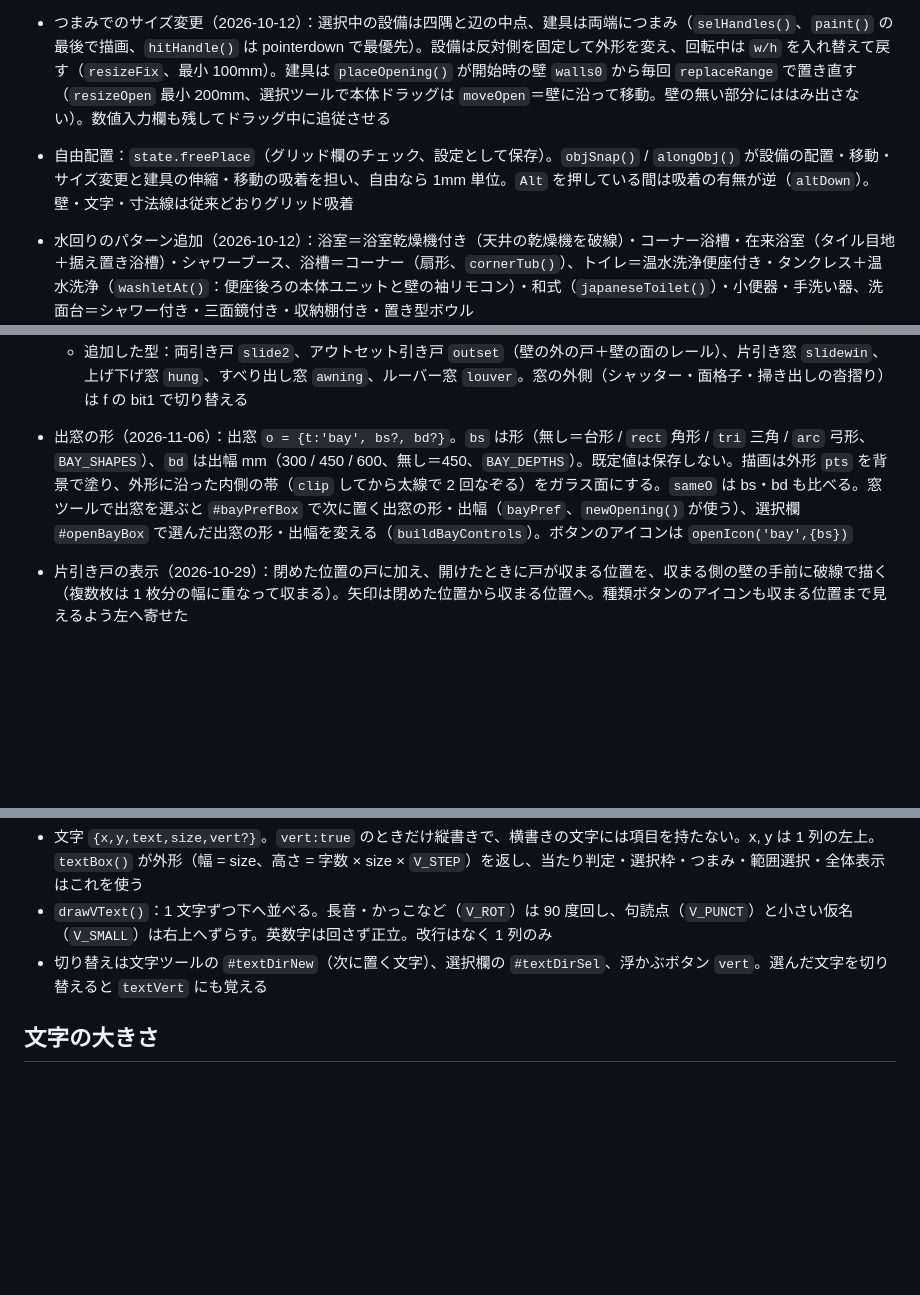
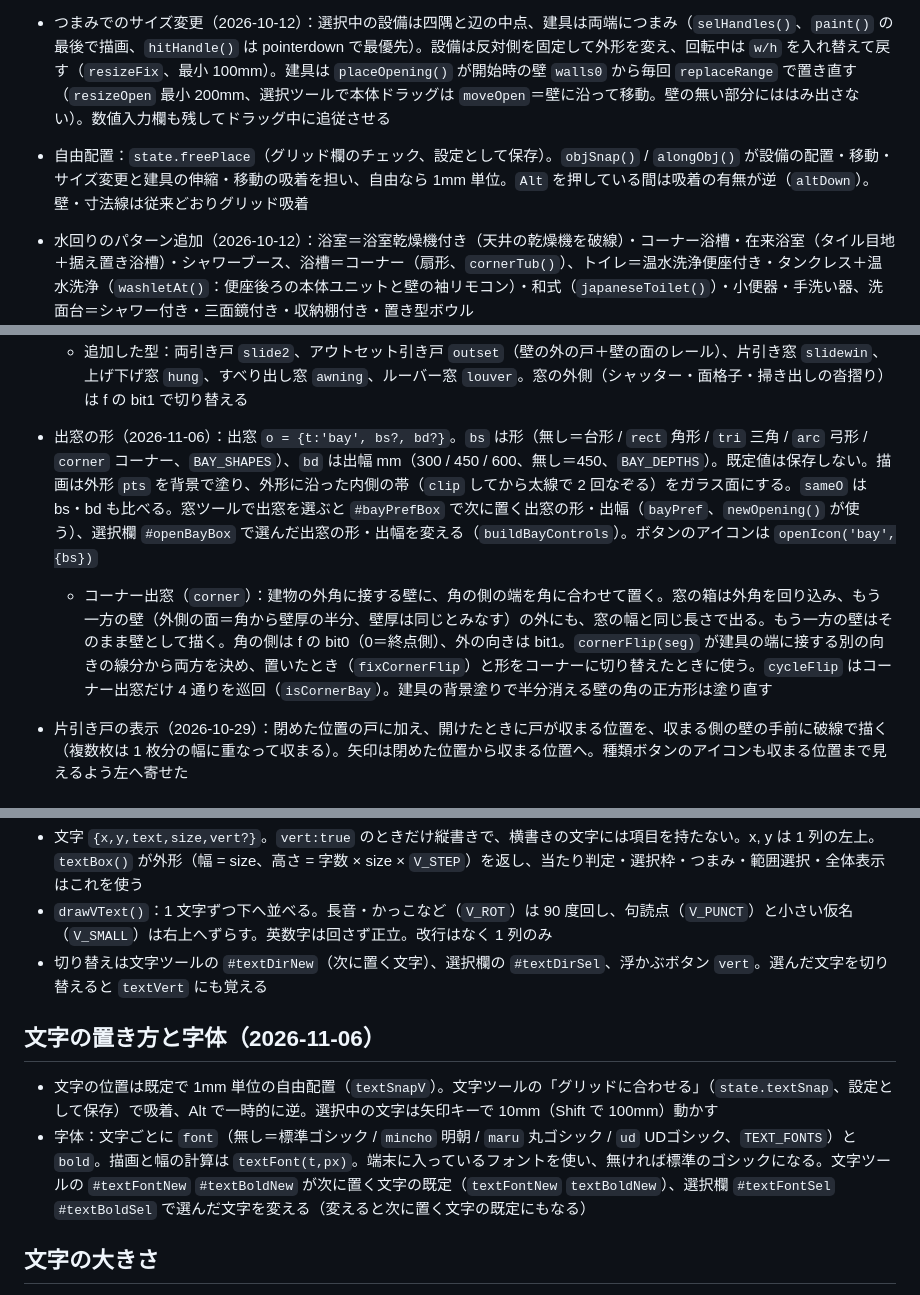
Before and after one commit to yotsuba-ai/madori-maker, a Markdown page: CLAUDE.md, 3 parts joined by grey strips. GitHub-like rendering; blank space fills up the shorter version.

Commit message:
Document corner bay windows and text placement/fonts in CLAUDE.md
Co-Authored-By: Claude Opus 5.5 <noreply@anthropic.com>
Claude-Session: https://claude.ai/code/session_01TFk74ZwXF3HqTHKj5MJc2P

```diff
--- a/CLAUDE.md
+++ b/CLAUDE.md
@@ -73,7 +73,7 @@
 - 公開は GitHub Pages（yotsuba-ai アカウント）を想定
 - 大きな変更は `execplan.md` に計画を書いてから着手する
 - つまみでのサイズ変更（2026-10-12）：選択中の設備は四隅と辺の中点、建具は両端につまみ（`selHandles()`、`paint()` の最後で描画、`hitHandle()` は pointerdown で最優先）。設備は反対側を固定して外形を変え、回転中は `w/h` を入れ替えて戻す（`resizeFix`、最小 100mm）。建具は `placeOpening()` が開始時の壁 `walls0` から毎回 `replaceRange` で置き直す（`resizeOpen` 最小 200mm、選択ツールで本体ドラッグは `moveOpen`＝壁に沿って移動。壁の無い部分にははみ出さない）。数値入力欄も残してドラッグ中に追従させる
-- 自由配置：`state.freePlace`（グリッド欄のチェック、設定として保存）。`objSnap()` / `alongObj()` が設備の配置・移動・サイズ変更と建具の伸縮・移動の吸着を担い、自由なら 1mm 単位。`Alt` を押している間は吸着の有無が逆（`altDown`）。壁・文字・寸法線は従来どおりグリッド吸着
+- 自由配置：`state.freePlace`（グリッド欄のチェック、設定として保存）。`objSnap()` / `alongObj()` が設備の配置・移動・サイズ変更と建具の伸縮・移動の吸着を担い、自由なら 1mm 単位。`Alt` を押している間は吸着の有無が逆（`altDown`）。壁・寸法線は従来どおりグリッド吸着
 - 水回りのパターン追加（2026-10-12）：浴室＝浴室乾燥機付き（天井の乾燥機を破線）・コーナー浴槽・在来浴室（タイル目地＋据え置き浴槽）・シャワーブース、浴槽＝コーナー（扇形、`cornerTub()`）、トイレ＝温水洗浄便座付き・タンクレス＋温水洗浄（`washletAt()`：便座後ろの本体ユニットと壁の袖リモコン）・和式（`japaneseToilet()`）・小便器・手洗い器、洗面台＝シャワー付き・三面鏡付き・収納棚付き・置き型ボウル
 - キッチンのオプション（2026-10-12）：設備ごとに `burners`（1〜4 口）・`hob`（'gas' / 'ih'）・`dw`（食洗機）を持つ。`opts:true` のパターンだけ選択欄 `#fixOpts` を出す。描画は `kopt(f)` で読み、`hob()` が口数の配置 `HOB_POS` と IH（暗い天板＋二重円、モノクロでは白）を描き分け、`dishwasher()` はシンク横の破線。`draw(c,w,h,f)` の 4 つ目の引数で設備インスタンスを受け取る（アイコンでは未指定）
   - キッチンのパターン：I型・対面（腰壁付き）・対面（フラット）・L型・II型（セパレート）・コの字（U型）・アイランド・ミニ
@@ -90,7 +90,8 @@
   - 枚数：片引き戸・引込み戸・アウトセット 1〜4（連動は面側から順にずらす `stackSet`。引込み戸の戸袋とアウトセットのレールは 1 枚分の幅）、引違い戸・引違い窓・掃き出し窓 2・3・4・6（`slideSet`：2 枚＝2 本レール、3 枚＝三本引き、4 枚＝外 2 枚が奥、6 枚＝2 枚ずつの組）、両引き戸 2・4・6、折れ戸 2・4・6・8（未指定なら幅から自動）、片引き窓 2〜4
   - 追加した型：両引き戸 `slide2`、アウトセット引き戸 `outset`（壁の外の戸＋壁の面のレール）、片引き窓 `slidewin`、上げ下げ窓 `hung`、すべり出し窓 `awning`、ルーバー窓 `louver`。窓の外側（シャッター・面格子・掃き出しの沓摺り）は f の bit1 で切り替える
 
-- 出窓の形（2026-11-06）：出窓 `o = {t:'bay', bs?, bd?}`。`bs` は形（無し＝台形 / `rect` 角形 / `tri` 三角 / `arc` 弓形、`BAY_SHAPES`）、`bd` は出幅 mm（300 / 450 / 600、無し＝450、`BAY_DEPTHS`）。既定値は保存しない。描画は外形 `pts` を背景で塗り、外形に沿った内側の帯（`clip` してから太線で 2 回なぞる）をガラス面にする。`sameO` は bs・bd も比べる。窓ツールで出窓を選ぶと `#bayPrefBox` で次に置く出窓の形・出幅（`bayPref`、`newOpening()` が使う）、選択欄 `#openBayBox` で選んだ出窓の形・出幅を変える（`buildBayControls`）。ボタンのアイコンは `openIcon('bay',{bs})`
+- 出窓の形（2026-11-06）：出窓 `o = {t:'bay', bs?, bd?}`。`bs` は形（無し＝台形 / `rect` 角形 / `tri` 三角 / `arc` 弓形 / `corner` コーナー、`BAY_SHAPES`）、`bd` は出幅 mm（300 / 450 / 600、無し＝450、`BAY_DEPTHS`）。既定値は保存しない。描画は外形 `pts` を背景で塗り、外形に沿った内側の帯（`clip` してから太線で 2 回なぞる）をガラス面にする。`sameO` は bs・bd も比べる。窓ツールで出窓を選ぶと `#bayPrefBox` で次に置く出窓の形・出幅（`bayPref`、`newOpening()` が使う）、選択欄 `#openBayBox` で選んだ出窓の形・出幅を変える（`buildBayControls`）。ボタンのアイコンは `openIcon('bay',{bs})`
+  - コーナー出窓（`corner`）：建物の外角に接する壁に、角の側の端を角に合わせて置く。窓の箱は外角を回り込み、もう一方の壁（外側の面＝角から壁厚の半分、壁厚は同じとみなす）の外にも、窓の幅と同じ長さで出る。もう一方の壁はそのまま壁として描く。角の側は f の bit0（0＝終点側）、外の向きは bit1。`cornerFlip(seg)` が建具の端に接する別の向きの線分から両方を決め、置いたとき（`fixCornerFlip`）と形をコーナーに切り替えたときに使う。`cycleFlip` はコーナー出窓だけ 4 通りを巡回（`isCornerBay`）。建具の背景塗りで半分消える壁の角の正方形は塗り直す
 
 - 片引き戸の表示（2026-10-29）：閉めた位置の戸に加え、開けたときに戸が収まる位置を、収まる側の壁の手前に破線で描く（複数枚は 1 枚分の幅に重なって収まる）。矢印は閉めた位置から収まる位置へ。種類ボタンのアイコンも収まる位置まで見えるよう左へ寄せた
 
@@ -128,6 +129,10 @@
 - `drawVText()`：1 文字ずつ下へ並べる。長音・かっこなど（`V_ROT`）は 90 度回し、句読点（`V_PUNCT`）と小さい仮名（`V_SMALL`）は右上へずらす。英数字は回さず正立。改行はなく 1 列のみ
 - 切り替えは文字ツールの `#textDirNew`（次に置く文字）、選択欄の `#textDirSel`、浮かぶボタン `vert`。選んだ文字を切り替えると `textVert` にも覚える
 
+## 文字の置き方と字体（2026-11-06）
+- 文字の位置は既定で 1mm 単位の自由配置（`textSnapV`）。文字ツールの「グリッドに合わせる」（`state.textSnap`、設定として保存）で吸着、Alt で一時的に逆。選択中の文字は矢印キーで 10mm（Shift で 100mm）動かす
+- 字体：文字ごとに `font`（無し＝標準ゴシック / `mincho` 明朝 / `maru` 丸ゴシック / `ud` UDゴシック、`TEXT_FONTS`）と `bold`。描画と幅の計算は `textFont(t,px)`。端末に入っているフォントを使い、無ければ標準のゴシックになる。文字ツールの `#textFontNew` `#textBoldNew` が次に置く文字の既定（`textFontNew` `textBoldNew`）、選択欄 `#textFontSel` `#textBoldSel` で選んだ文字を変える（変えると次に置く文字の既定にもなる）
+
 ## 文字の大きさ
 - 文字の大きさは文字の高さ（図面上の mm）で 100〜2000mm、10mm 刻み（`tsClamp`）。文字ツールの欄は新しく置く文字の既定値 `textSize`、選択欄（`#selTextSize` / `#selTextSizeR`）は選んだ文字の大きさ。スライダーと数値入力を `syncTextSize()` で揃える。
 - 選んだ文字の右下につまみ（ハンドル `ts`）を出し、ドラッグ（`resizeText`）で対角線方向に引いた割合で拡大縮小する。
```
